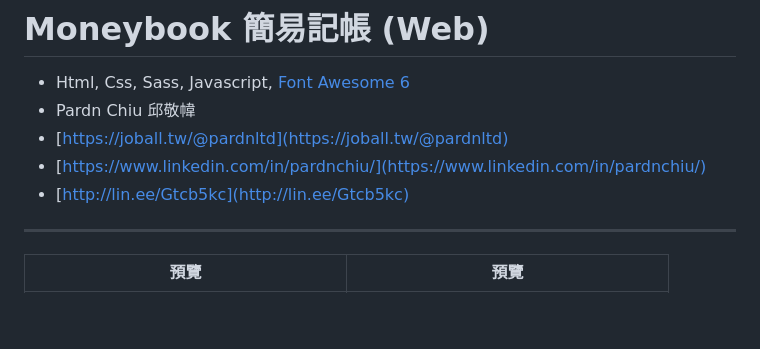
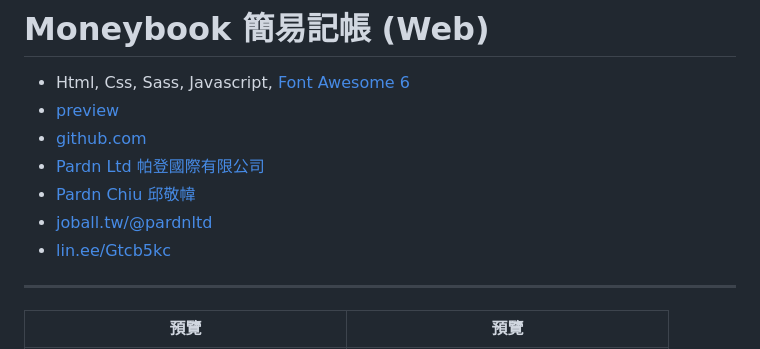
Before and after one commit to pardnchiu/moneybook-web, a Markdown page: README.md, the part around the change printed below. GitHub-like rendering; blank space fills up the shorter version.

```diff
--- a/README.md
+++ b/README.md
@@ -4,10 +4,12 @@
 
 # Moneybook 簡易記帳 (Web)
 - Html, Css, Sass, Javascript, [Font Awesome 6](https://fontawesome.com/v6/search)
-- Pardn Chiu 邱敬幃
-- [https://joball.tw/@pardnltd](https://joball.tw/@pardnltd)
-- [https://www.linkedin.com/in/pardnchiu/](https://www.linkedin.com/in/pardnchiu/)
-- [http://lin.ee/Gtcb5kc](http://lin.ee/Gtcb5kc)
+- [preview](https://pardnchiu.github.io/moneybook-web/)
+- [github.com](https://github.com/pardnchiu/moneybook-web)
+- [Pardn Ltd 帕登國際有限公司](https://www.linkedin.com/company/pardnltd)
+- [Pardn Chiu 邱敬幃](https://www.linkedin.com/in/pardnchiu)
+- [joball.tw/@pardnltd](https://joball.tw/@pardnltd)
+- [lin.ee/Gtcb5kc](http://lin.ee/Gtcb5kc)
 
 ***
 
```
Also changed, not shown: other parts of README.md (+1 -1 lines), image/1-1.jpg, image/2-1.jpg.
